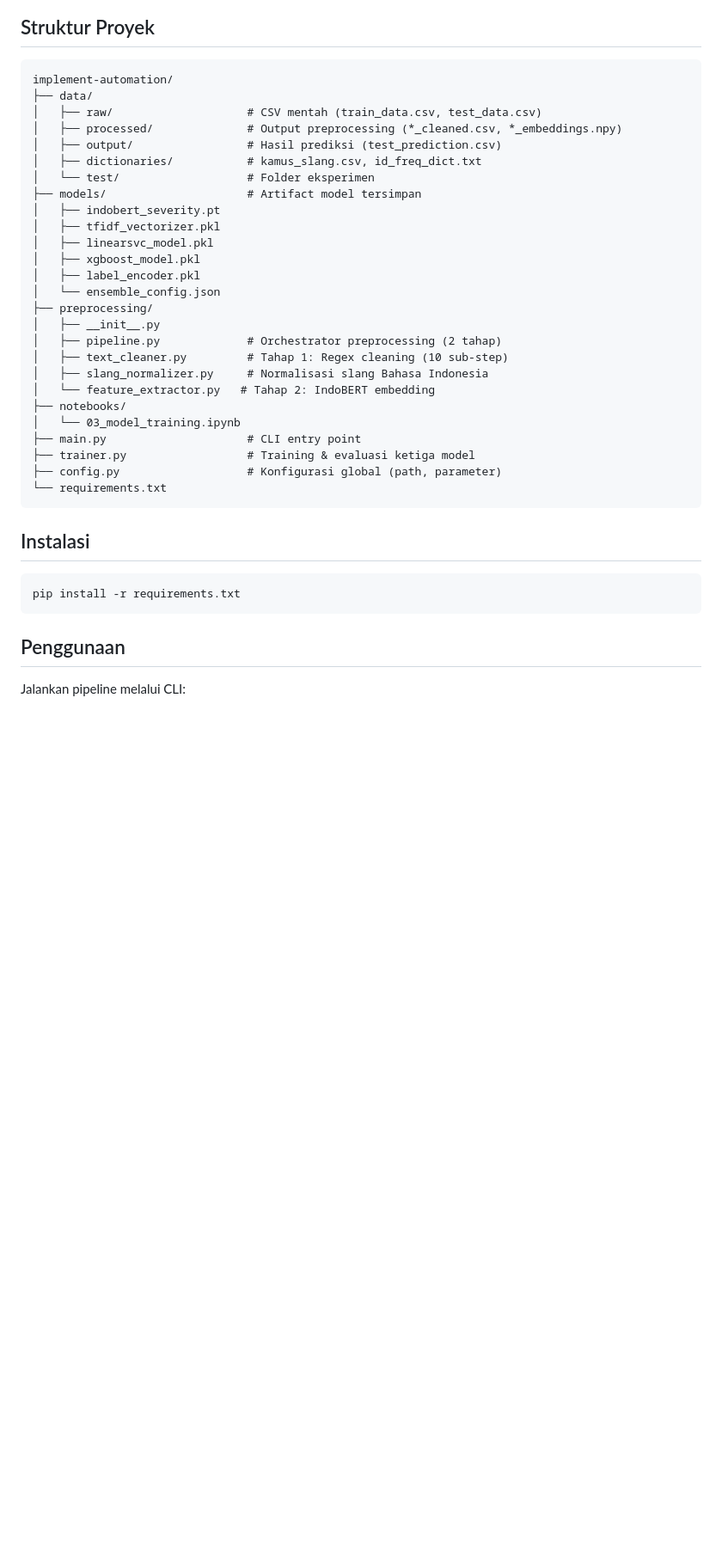
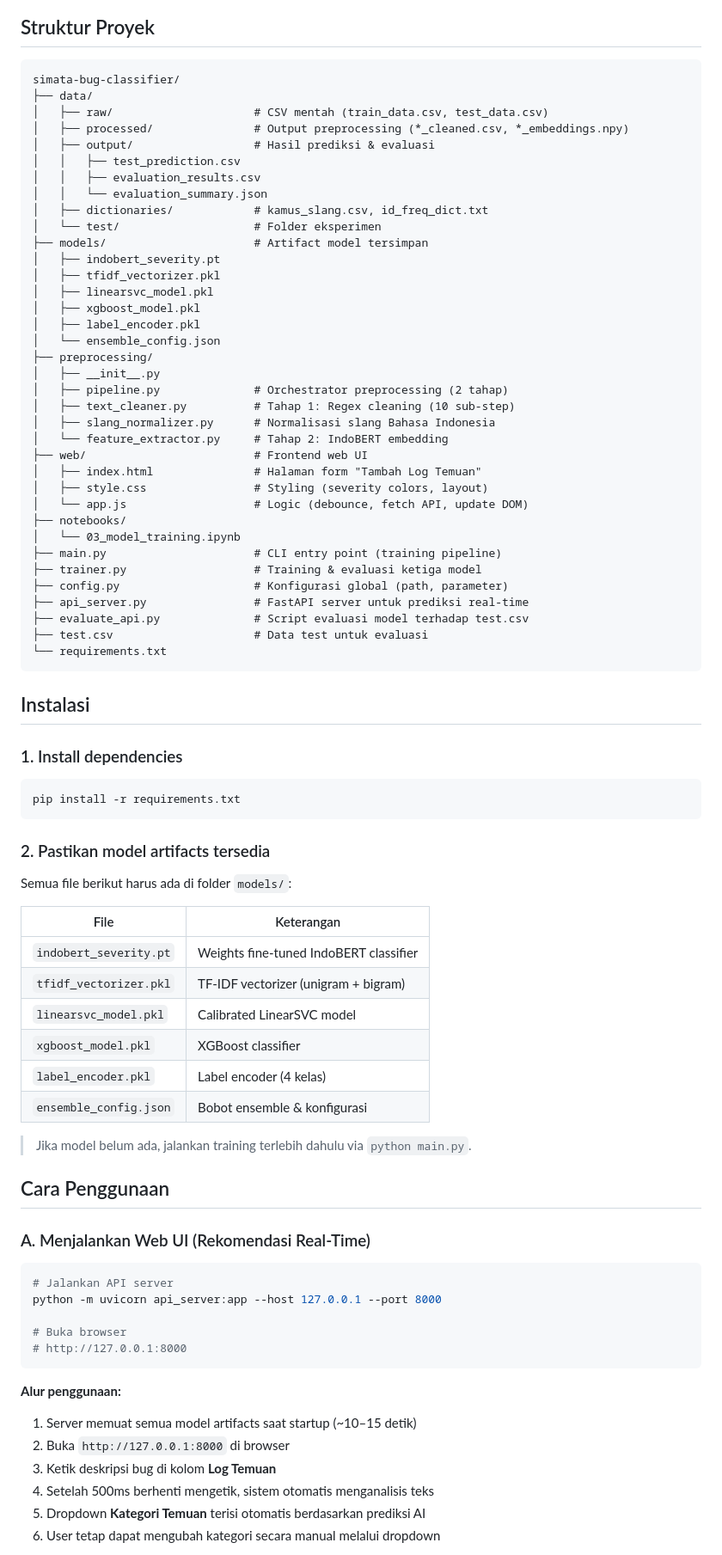
Before and after one commit to NakeishaValya/simata-log-classifier, a Markdown page: README.md, the part around one of its changes. Shown at 86% size. Drawn GitHub-style; blank space fills up the shorter version.

Commit message:
feat: update readme

````diff
--- a/README.md
+++ b/README.md
@@ -13,14 +15,17 @@ Sistem ini memproses teks mentah dari tester, melatih tiga model klasifikasi sec
 ## Struktur Proyek
 
 ```
-implement-automation/
+simata-bug-classifier/
 ├── data/
-│   ├── raw/                    # CSV mentah (train_data.csv, test_data.csv)
-│   ├── processed/              # Output preprocessing (*_cleaned.csv, *_embeddings.npy)
-│   ├── output/                 # Hasil prediksi (test_prediction.csv)
-│   ├── dictionaries/           # kamus_slang.csv, id_freq_dict.txt
-│   └── test/                   # Folder eksperimen
-├── models/                     # Artifact model tersimpan
+│   ├── raw/                     # CSV mentah (train_data.csv, test_data.csv)
+│   ├── processed/               # Output preprocessing (*_cleaned.csv, *_embeddings.npy)
+│   ├── output/                  # Hasil prediksi & evaluasi
+│   │   ├── test_prediction.csv
+│   │   ├── evaluation_results.csv
+│   │   └── evaluation_summary.json
+│   ├── dictionaries/            # kamus_slang.csv, id_freq_dict.txt
+│   └── test/                    # Folder eksperimen
+├── models/                      # Artifact model tersimpan
 │   ├── indobert_severity.pt
 │   ├── tfidf_vectorizer.pkl
 │   ├── linearsvc_model.pkl
@@ -29,24 +34,65 @@ implement-automation/
 │   └── ensemble_config.json
 ├── preprocessing/
 │   ├── __init__.py
-│   ├── pipeline.py             # Orchestrator preprocessing (2 tahap)
-│   ├── text_cleaner.py         # Tahap 1: Regex cleaning (10 sub-step)
-│   ├── slang_normalizer.py     # Normalisasi slang Bahasa Indonesia
-│   └── feature_extractor.py   # Tahap 2: IndoBERT embedding
+│   ├── pipeline.py              # Orchestrator preprocessing (2 tahap)
+│   ├── text_cleaner.py          # Tahap 1: Regex cleaning (10 sub-step)
+│   ├── slang_normalizer.py      # Normalisasi slang Bahasa Indonesia
+│   └── feature_extractor.py     # Tahap 2: IndoBERT embedding
+├── web/                         # Frontend web UI
+│   ├── index.html               # Halaman form "Tambah Log Temuan"
+│   ├── style.css                # Styling (severity colors, layout)
+│   └── app.js                   # Logic (debounce, fetch API, update DOM)
 ├── notebooks/
 │   └── 03_model_training.ipynb
-├── main.py                     # CLI entry point
-├── trainer.py                  # Training & evaluasi ketiga model
-├── config.py                   # Konfigurasi global (path, parameter)
+├── main.py                      # CLI entry point (training pipeline)
+├── trainer.py                   # Training & evaluasi ketiga model
+├── config.py                    # Konfigurasi global (path, parameter)
+├── api_server.py                # FastAPI server untuk prediksi real-time
+├── evaluate_api.py              # Script evaluasi model terhadap test.csv
+├── test.csv                     # Data test untuk evaluasi
 └── requirements.txt
 ```
 
 ## Instalasi
 
+### 1. Install dependencies
+
 ```bash
 pip install -r requirements.txt
 ```
 
-## Penggunaan
+### 2. Pastikan model artifacts tersedia
 
-Jalankan pipeline melalui CLI:
+Semua file berikut harus ada di folder `models/`:
+
+| File | Keterangan |
+|------|------------|
+| `indobert_severity.pt` | Weights fine-tuned IndoBERT classifier |
+| `tfidf_vectorizer.pkl` | TF-IDF vectorizer (unigram + bigram) |
+| `linearsvc_model.pkl` | Calibrated LinearSVC model |
+| `xgboost_model.pkl` | XGBoost classifier |
+| `label_encoder.pkl` | Label encoder (4 kelas) |
+| `ensemble_config.json` | Bobot ensemble & konfigurasi |
+
+> Jika model belum ada, jalankan training terlebih dahulu via `python main.py`.
+
+## Cara Penggunaan
+
+### A. Menjalankan Web UI (Rekomendasi Real-Time)
+
+```bash
+# Jalankan API server
+python -m uvicorn api_server:app --host 127.0.0.1 --port 8000
+
+# Buka browser
+# http://127.0.0.1:8000
+```
+
+**Alur penggunaan:**
+1. Server memuat semua model artifacts saat startup (~10–15 detik)
+2. Buka `http://127.0.0.1:8000` di browser
+3. Ketik deskripsi bug di kolom **Log Temuan**
+4. Setelah 500ms berhenti mengetik, sistem otomatis menganalisis teks
+5. Dropdown **Kategori Temuan** terisi otomatis berdasarkan prediksi AI
+6. User tetap dapat mengubah kategori secara manual melalui dropdown
+
````
Also changed, not shown: other parts of README.md (+71 -15 lines).
